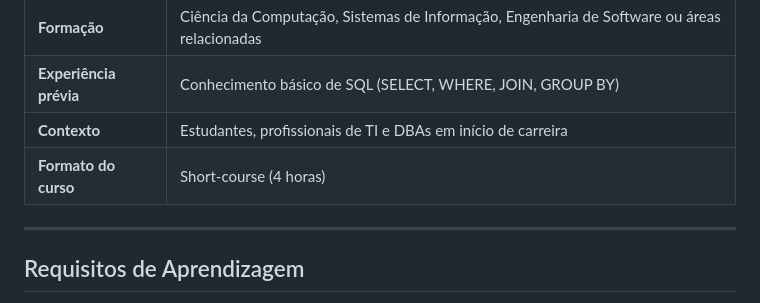
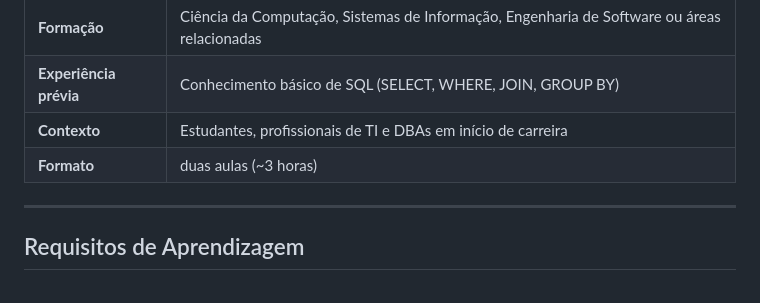
Before and after one commit to AleKK31/OA-SQL-Otimizacao-2026, a Markdown page: README.md, the part around the change. GitHub-like rendering.

Commit message:
Update course format details in README

```diff
--- a/README.md
+++ b/README.md
@@ -19,7 +19,7 @@ Grupo: J
 | **Formação** | Ciência da Computação, Sistemas de Informação, Engenharia de Software ou áreas relacionadas |
 | **Experiência prévia** | Conhecimento básico de SQL (SELECT, WHERE, JOIN, GROUP BY) |
 | **Contexto** | Estudantes, profissionais de TI e DBAs em início de carreira |
-| **Formato do curso** | Short-course (4 horas) |
+| **Formato** | duas aulas (~3 horas) |
 
 ---
 
```
